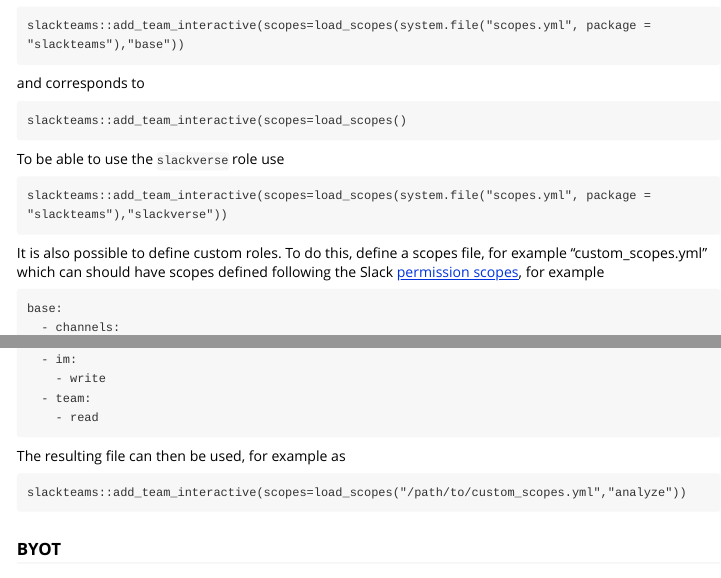
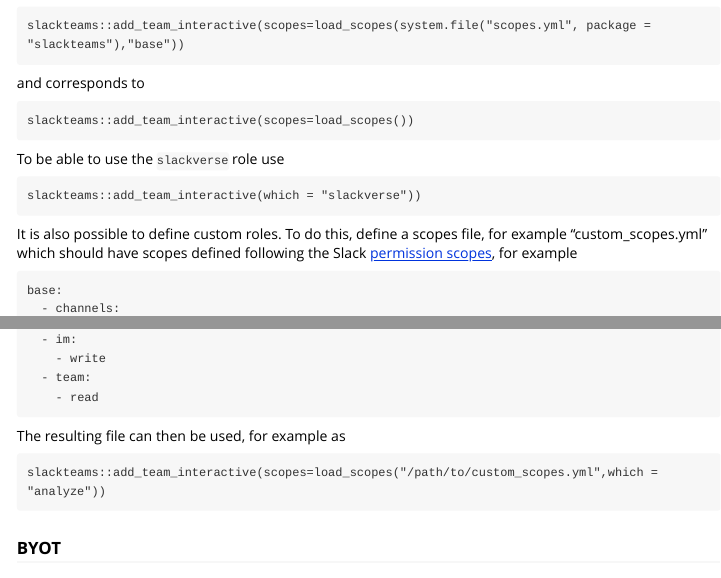
Before and after one commit to yonicd/slackteams, an R Markdown document (vignettes/scopes.Rmd): the page in a window 1100 px wide, from 1110 px down, and a second part further down, joined at a grey line. Rendered offline with R 4.5, knitr and Pandoc, with nearby package versions.

Commit message:
Update scopes.Rmd
Improve clarity as suggested in #15

````diff
--- a/vignettes/scopes.Rmd
+++ b/vignettes/scopes.Rmd
@@ -77,17 +77,17 @@
 and corresponds to
 
 ```
-slackteams::add_team_interactive(scopes=load_scopes()
+slackteams::add_team_interactive(scopes=load_scopes())
 ```
 
 To be able to use the `slackverse` role use
 
 ```
-slackteams::add_team_interactive(scopes=load_scopes(system.file("scopes.yml", package = "slackteams"),"slackverse"))
+slackteams::add_team_interactive(which = "slackverse"))
 
 ```
 
-It is also possible to define custom roles. To do this, define a scopes file, for example "custom_scopes.yml" which can
+It is also possible to define custom roles. To do this, define a scopes file, for example "custom_scopes.yml" which
 should have scopes defined following the Slack [permission scopes](https://api.slack.com/scopes), for example
 
 ```
@@ -140,7 +140,7 @@
 The resulting file can then be used, for example as
 
 ```
-slackteams::add_team_interactive(scopes=load_scopes("/path/to/custom_scopes.yml","analyze"))
+slackteams::add_team_interactive(scopes=load_scopes("/path/to/custom_scopes.yml",which = "analyze"))
 
 ```
 
````
